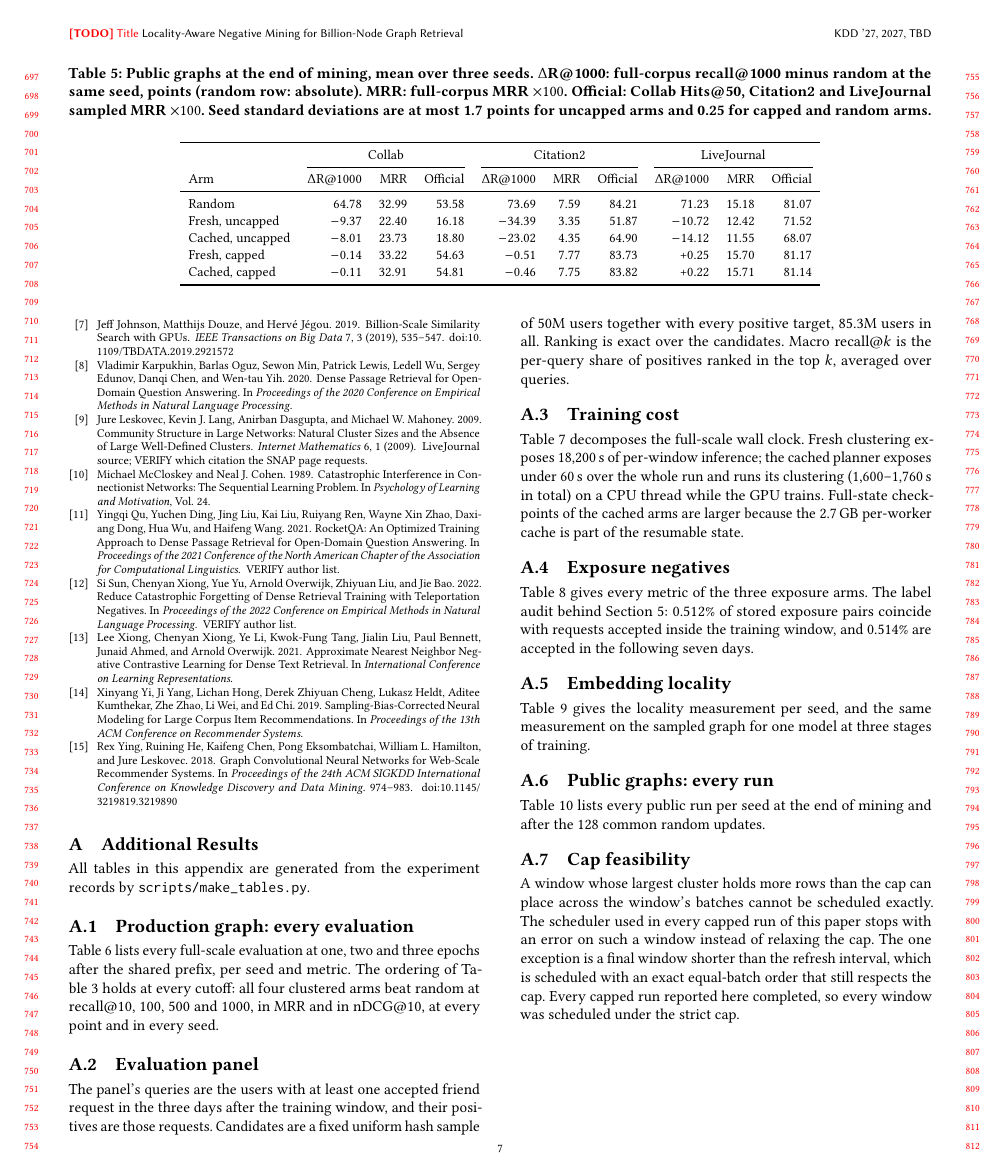
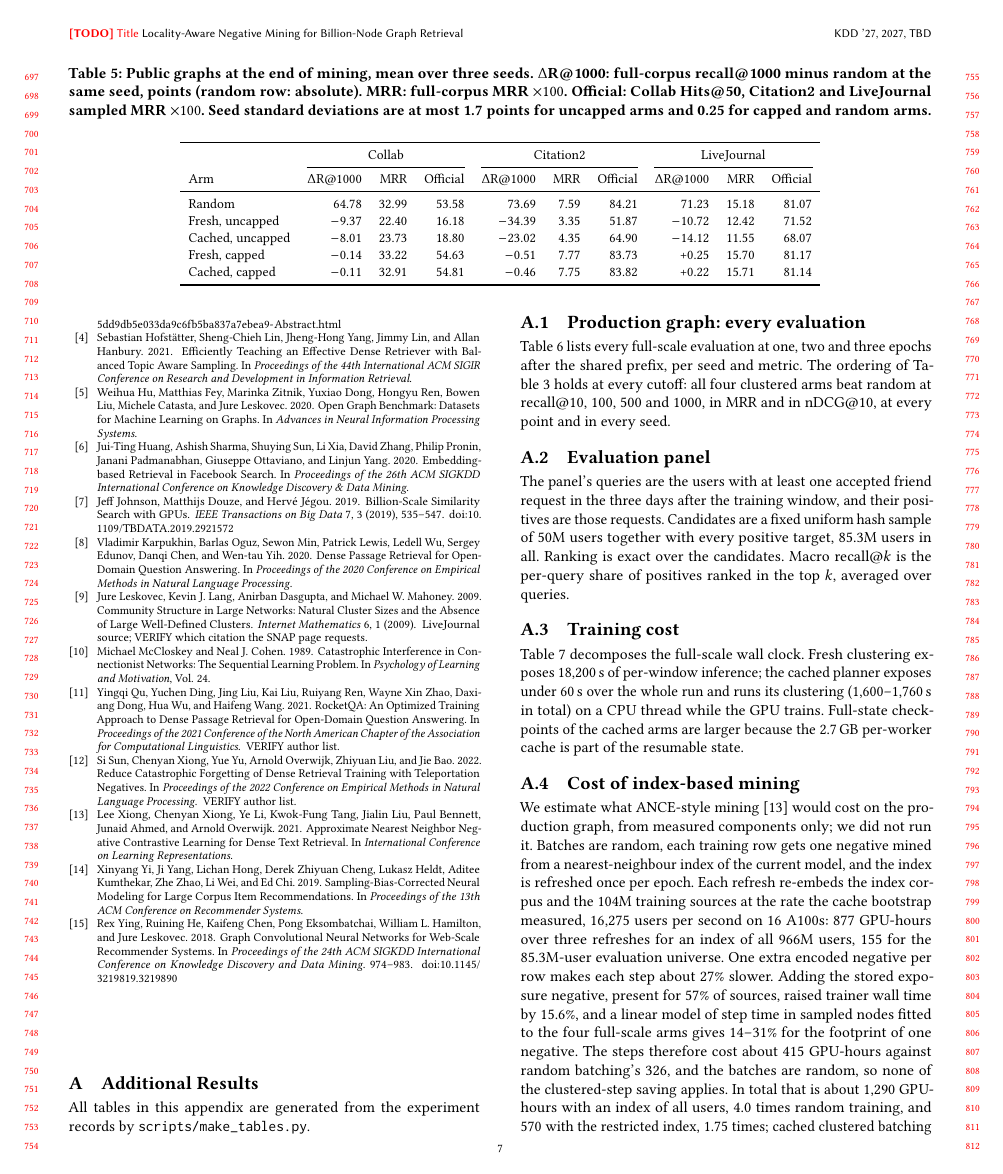
Before and after one commit to dsaini2-sc/LocalNeg-KDD, a LaTeX paper (main.tex, which reads sections/11_appendix.tex): page 7 of 10. Compiled offline with pdfLaTeX.

Commit message:
ANCE-style mining cost estimate for the introduction, derivation in the appendix

```diff
--- a/sections/11_appendix.tex
+++ b/sections/11_appendix.tex
@@ -21,6 +21,19 @@ planner exposes under 60\,s over the whole run and runs its clustering (1{,}600-
 Full-state checkpoints of the cached arms are larger because the 2.7\,GB per-worker cache is part of the resumable state.
 \input{tables/app_cost}
 
+\subsection{Cost of index-based mining}
+\label{app:ance}
+We estimate what ANCE-style mining~\cite{xiong2021ance} would cost on the production graph, from measured components only; we did not
+run it. Batches are random, each training row gets one negative mined from a nearest-neighbour index of the current model, and the index
+is refreshed once per epoch. Each refresh re-embeds the index corpus and the 104M training sources at the rate the cache bootstrap measured,
+16{,}275 users per second on 16 A100s: 877 GPU-hours over three refreshes for an index of all 966M users, 155 for the 85.3M-user evaluation
+universe. One extra encoded negative per row makes each step about 27\% slower. Adding the stored exposure negative, present for 57\% of
+sources, raised trainer wall time by 15.6\%, and a linear model of step time in sampled nodes fitted to the four full-scale arms gives
+14--31\% for the footprint of one negative. The steps therefore cost about 415 GPU-hours against random batching's 326, and the batches
+are random, so none of the clustered-step saving applies. In total that is about 1{,}290 GPU-hours with an index of all users,
+4.0 times random training, and 570 with the restricted index, 1.75 times; cached clustered batching uses 303, 0.93 times. Index build,
+search and hosting are excluded, and more frequent refreshes, as ANCE uses, raise the re-embedding cost proportionally.
+
 \subsection{Exposure negatives}
 Table~\ref{tab:app-exposure} gives every metric of the three exposure arms. The label audit behind Section~\ref{sec:exposure}: 0.512\% of
 stored exposure pairs coincide with requests accepted inside the training window, and 0.514\% are accepted in the following seven days.
```
Also changed, not shown: notes/intro-draft.md (added, +18 -0 lines), sections/01_introduction.tex (+4 -2 lines).
